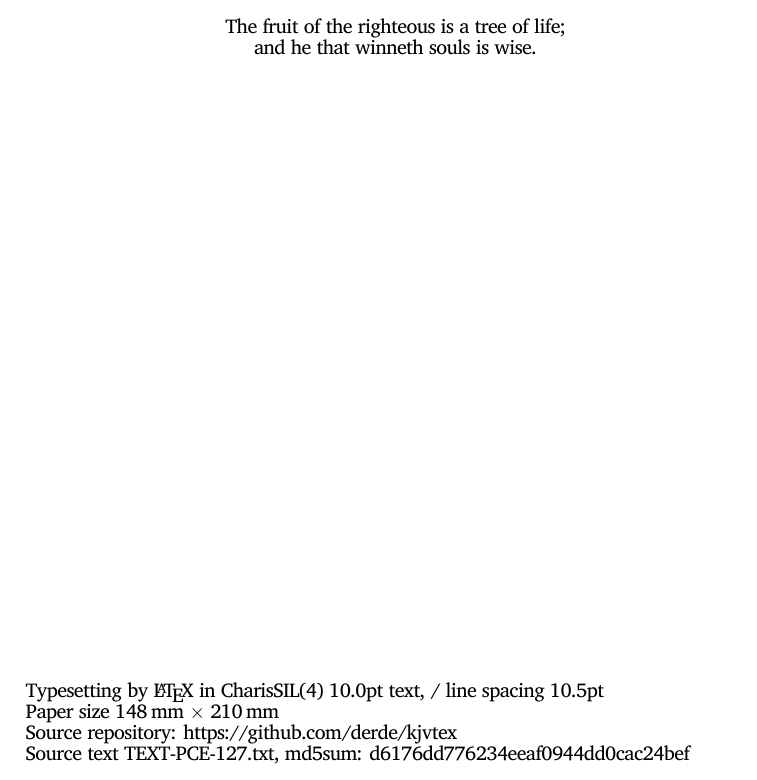
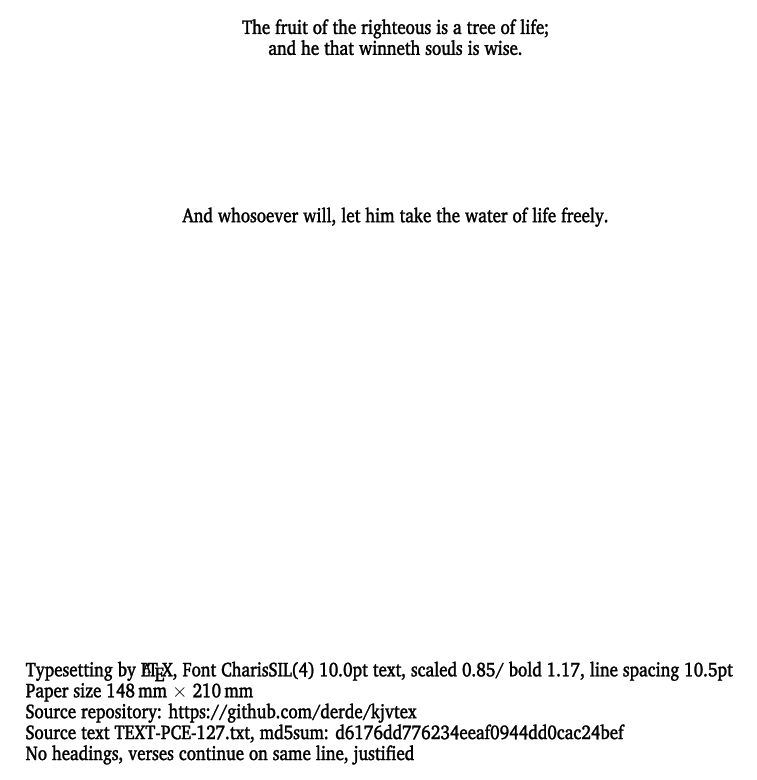
Before and after one commit to derde/kjvtex, a LaTeX book (tex/english0.tex): part of page 1 of 3, cut so that both start at the same text. Compiled offline with XeLaTeX; a missing font is replaced by an installed copy or a similar font.

Commit message:
0.85% text width

```diff
--- a/tex/english0.tex
+++ b/tex/english0.tex
@@ -89,9 +89,11 @@
 %% % \setmainfont[ItalicFont=Old Standard TT Italic]{\myfontname}% 1006 pages +2
 %% CHARIS SIL:
 \def\myfontname{Charis SIL}
+\def\mystretch{0.85}
+\def\invmystretch{1.17}
 \fontspec{\myfontname}
-\setmainfont{\myfontname}% 1006 pages +2
-\newfontfamily\myfootnotefont[Scale=0.80]{\myfontname} % Used for (synthetic) smallcaps
+\setmainfont[FakeBold=\invmystretch,FakeStretch=\mystretch,Scale=1.00]{\myfontname}% 1006 pages +2
+\newfontfamily\myfootnotefont[FakeBold=\invmystretch,FakeStretch=\mystretch,Scale=0.80]{\myfontname} % Used for (synthetic) smallcaps
 %\fontspec{Gentium Book Plus}\setmainfont[Numbers=Uppercase]{Gentium Book Plus}% 947 pages +2
 % \fontspec[Scale=0.8]{Times New Roman}   % (TimesNewRoman1)
 % map TimesNewRoman(0)/bx/sc (bold smallcaps) to Junicode(1)/m/sc (normal smallcaps of fake bold)
@@ -104,11 +106,11 @@
 %\setmainfont[Numbers=Uppercase]{New Standard} % 1046 pages
 % \setmainfont[Numbers=Uppercase]{Latin Modern Roman}
 % \setmonofont[Scale=0.90,Ligatures=NoCommon]{Courier New}
-\newfontfamily\mysuperscriptfont[Scale=0.65]{DejaVu Sans Condensed}
+\newfontfamily\mysuperscriptfont[FakeBold=\invmystretch,FakeStretch=\mystretch,Scale=0.65]{DejaVu Sans Condensed}
 % Line space = 12pt*4 = 48 , Height = 4*8pt*n+4pt*n = 48pt = n*(24+4)pt=48
-\newfontfamily\mybooktitlefont[Scale=2.80]{\myfontname}
+\newfontfamily\mybooktitlefont[FakeBold=\invmystretch,FakeStretch=\mystretch,Scale=2.80]{\myfontname}
 % Chapter numbers would be a little bigger than two lines in double size, so scale them down a bit:
-\newfontfamily\mychapterfont[Scale=0.9]{DejaVu Sans Condensed}
+\newfontfamily\mychapterfont[FakeBold=\invmystretch,FakeStretch=\mystretch,Scale=0.90]{DejaVu Sans Condensed}
 %\usepackage{fontspec}
 %\setmainfont[Ligatures=TeX]{Linux Libertine O}
 %\usepackage{metalogo,hyperref}
@@ -229,2 +228,0 @@
-\vspace{7\baselineskip}%
-\par
@@ -231,14 +232,21 @@
 The fruit of the righteous is a tree of life;\par and he that winneth souls is wise.
+\par\vspace{7\baselineskip}\par
+And whosoever will, let him take the water of life freely.
 \end{center}
 \vfill
 \par
-Typesetting by \LaTeX{} in \makeatletter \f@family \makeatother\ \the\fontdimen6\font\the\font\ text, / line spacing \the\baselineskip
+Typesetting by \LaTeX{},
+Font \makeatletter \f@family \makeatother\ \the\fontdimen6\font\the\font\ text,
+scaled \mystretch / bold \invmystretch,
+line spacing \the\baselineskip
 \par
 {\uselengthunit{mm}Paper size \rndprintlength{\pdfpagewidth} $ \times $ \rndprintlength{\pdfpageheight}}
 \par
 Source repository: https://github.com/derde/kjvtex
 \par
 Source text TEXT-PCE-127.txt, md5sum: d6176dd776234eeaf0944dd0cac24bef
+\par
+No headings, verses continue on same line, justified
 \par
 \vspace{2\baselineskip}%
 
```
Also changed, not shown: tex/english0.tex (9 more changed lines).
